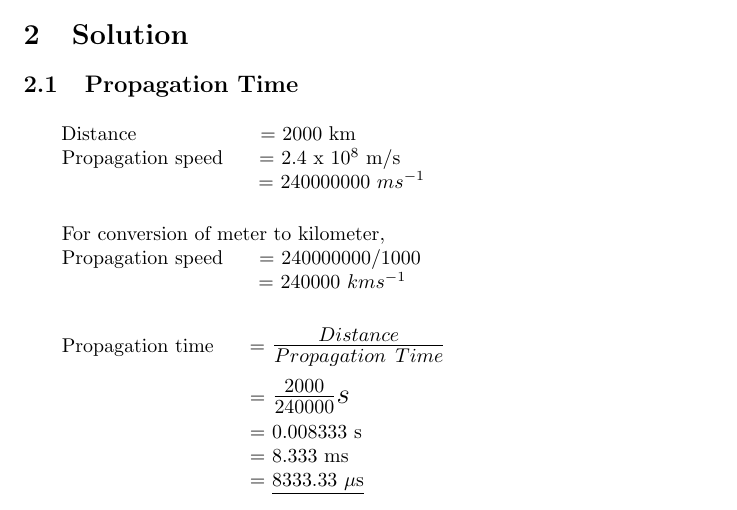
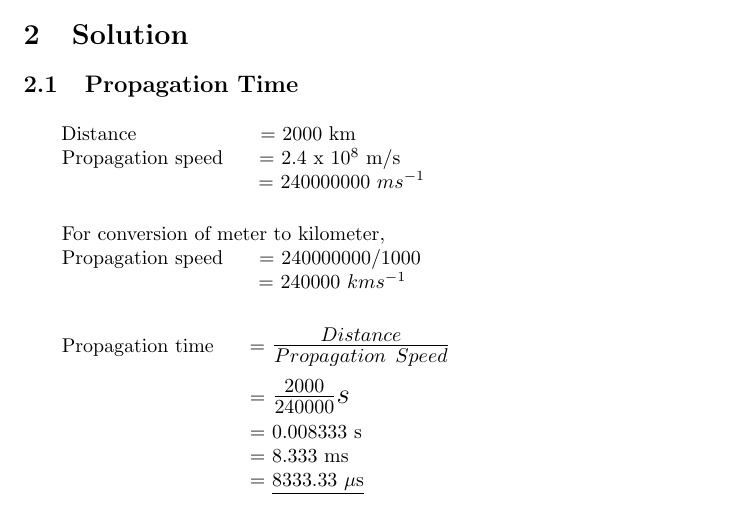
Before and after one commit to utkarsh2102/CSE414-ACN, a LaTeX problem sheet (assignments/minor-project-1/minor_project_1.tex): part of page 1 of 2, cut so that both start at the same text. Compiled offline with pdfLaTeX.

Commit message:
Fix source and re-generate the PDF
Signed-off-by: Utkarsh Gupta <utkarsh@debian.org>

```diff
--- a/assignments/minor-project-1/minor_project_1.tex
+++ b/assignments/minor-project-1/minor_project_1.tex
@@ -43,7 +43,7 @@ required to calculate the following:
 \hspace{3.5cm} = 240000 $kms^{-1}$
 
 \vspace{5mm}
-\hspace{0.3mm} Propagation time \hspace{0.4cm} = \Large{$\frac{Distance}{Propagation\ Time}$}
+\hspace{0.3mm} Propagation time \hspace{0.4cm} = \Large{$\frac{Distance}{Propagation\ Speed}$}
 \vspace{2mm}
 
 \normalsize{
```
Also changed, not shown: assignments/minor-project-1/UtkarshGupta_Minor_Project_1.pdf (added), assignments/minor-project-1/minor_project_1.pdf (deleted).
